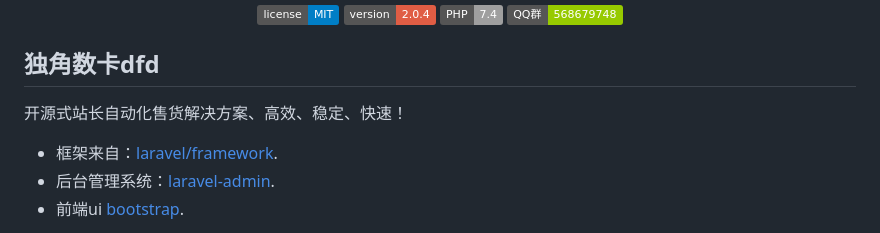
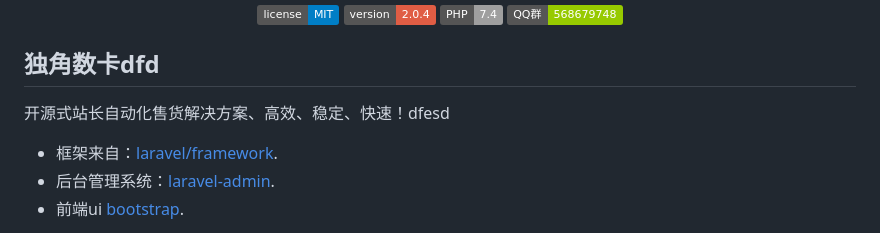
Before and after one commit to GitHub-workflow-APP/Dujiaoka, a Markdown page: README.md, the part around the change. Rendered like a GitHub page; badges without logos.

```diff
--- a/README.md
+++ b/README.md
@@ -9,7 +9,7 @@
 
 ## 独角数卡dfd
 
-开源式站长自动化售货解决方案、高效、稳定、快速！
+开源式站长自动化售货解决方案、高效、稳定、快速！dfesd
 
 - 框架来自：[laravel/framework](https://github.com/laravel/laravel).
 - 后台管理系统：[laravel-admin](https://laravel-admin.org/).
```
